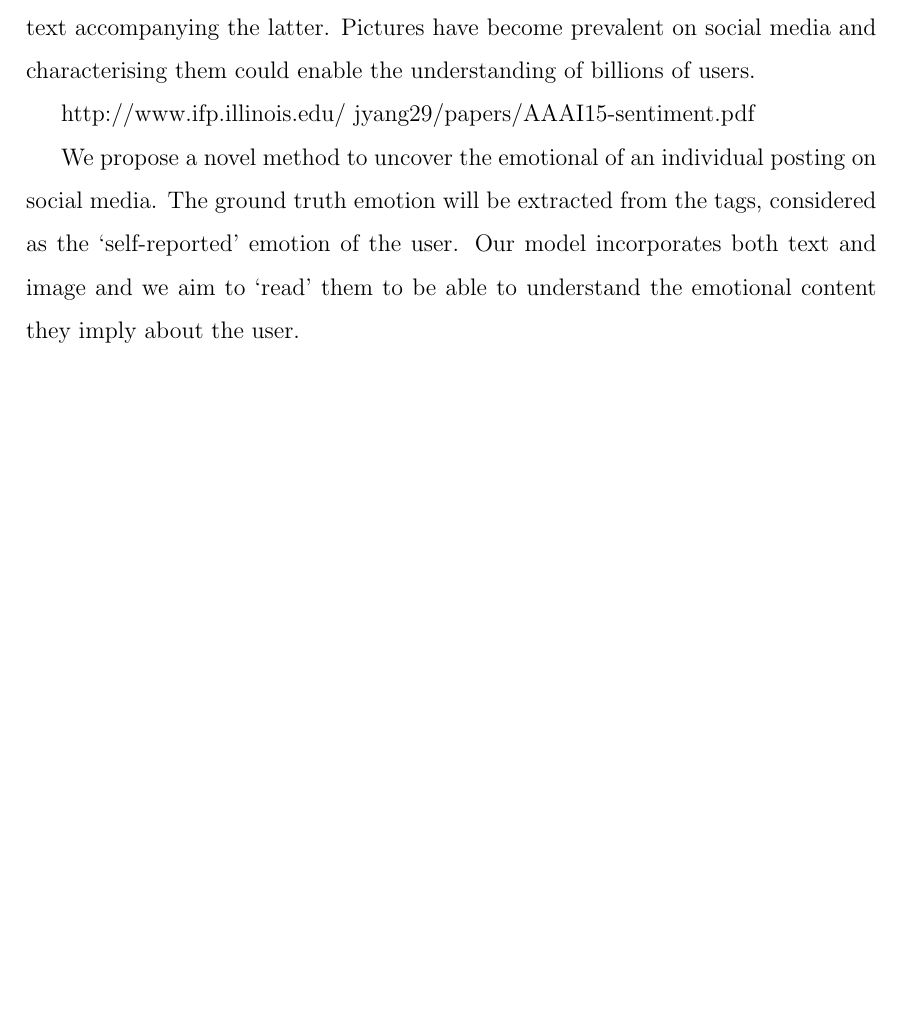
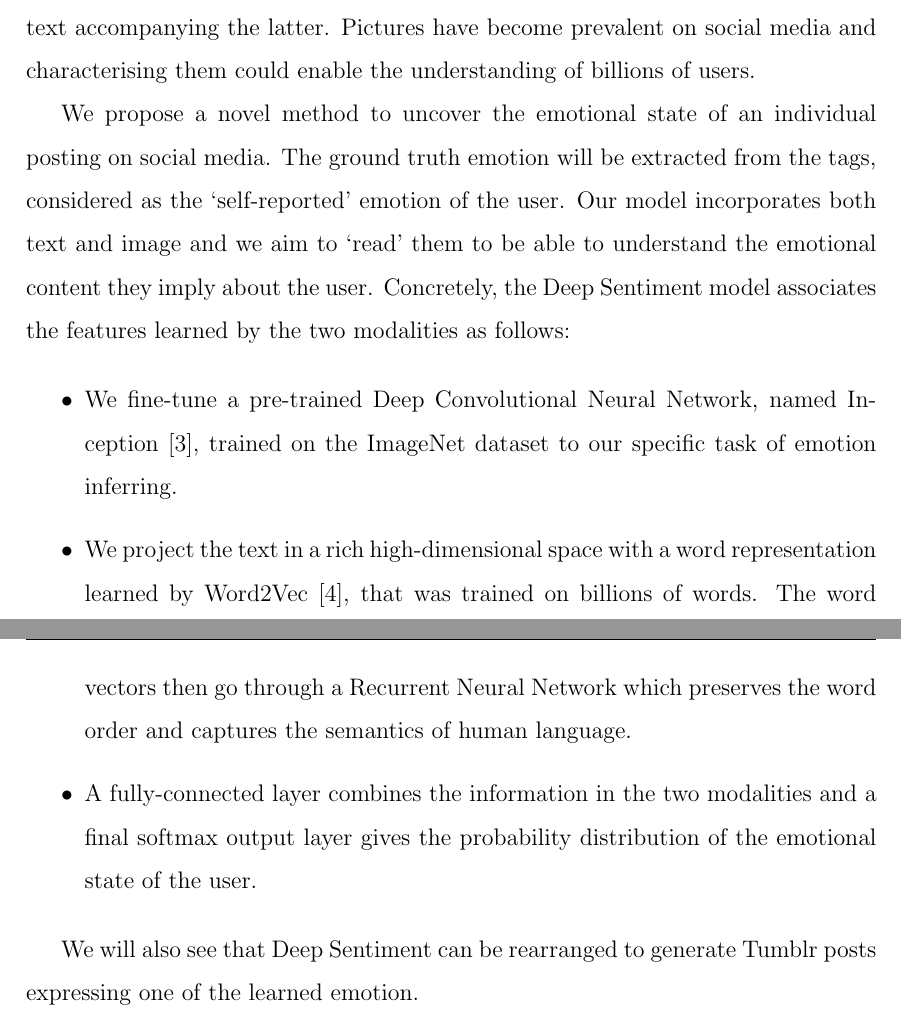
Before and after one commit to anthonyhu/tumblr-emotions, a LaTeX thesis (Thesis/thesis.tex, which reads Thesis/chapter1.tex): part of page 8 of 41 before the commit and two parts of pages 8 and 9 of 43 after it, the two joined at a grey line, cut so that both start at the same text, the shorter picture padded with empty space. Compiled offline with pdfLaTeX.

Commit message:
Reworked abstract and introduction

```diff
--- a/Thesis/chapter1.tex
+++ b/Thesis/chapter1.tex
@@ -4,6 +4,12 @@ Sentiment analysis has been an active area of research in the past few years, es
 
 Contrary to Twitter, Tumblr's posts are not limited to 140 characters, allowing more expressiveness, and are not centered on the textual content but on the image content instead. A Tumblr post will almost always be an image with some text accompanying the latter. Pictures have become prevalent on social media and characterising them could enable the understanding of billions of users.
 
-http://www.ifp.illinois.edu/~jyang29/papers/AAAI15-sentiment.pdf
+We propose a novel method to uncover the emotional state of an individual posting on social media. The ground truth emotion will be extracted from the tags, considered as the `self-reported' emotion of the user. Our model incorporates both text and image and we aim to `read' them to be able to understand the emotional content they imply about the user. Concretely, the Deep Sentiment model associates the features learned by the two modalities as follows:
 
-We propose a novel method to uncover the emotional of an individual posting on social media. The ground truth emotion will be extracted from the tags, considered as the `self-reported' emotion of the user. Our model incorporates both text and image and we aim to `read' them to be able to understand the emotional content they imply about the user.
+\begin{itemize}
+    \item We fine-tune a pre-trained Deep Convolutional Neural Network, named Inception \cite{googlenet}, trained on the ImageNet dataset to our specific task of emotion inferring.
+    \item We project the text in a rich high-dimensional space with a word representation learned by Word2Vec \cite{word2vec}, that was trained on billions of words. The word vectors then go through a Recurrent Neural Network which preserves the word order and captures the semantics of human language.
+    \item A fully-connected layer combines the information in the two modalities and a final softmax output layer gives the probability distribution of the emotional state of the user.
+\end{itemize}
+
+We will also see that Deep Sentiment can be rearranged to generate Tumblr posts expressing one of the learned emotion.
```
Also changed, not shown: Thesis/frontpage.tex (+3 -2 lines), Thesis/ref.tex (+6 -6 lines).
